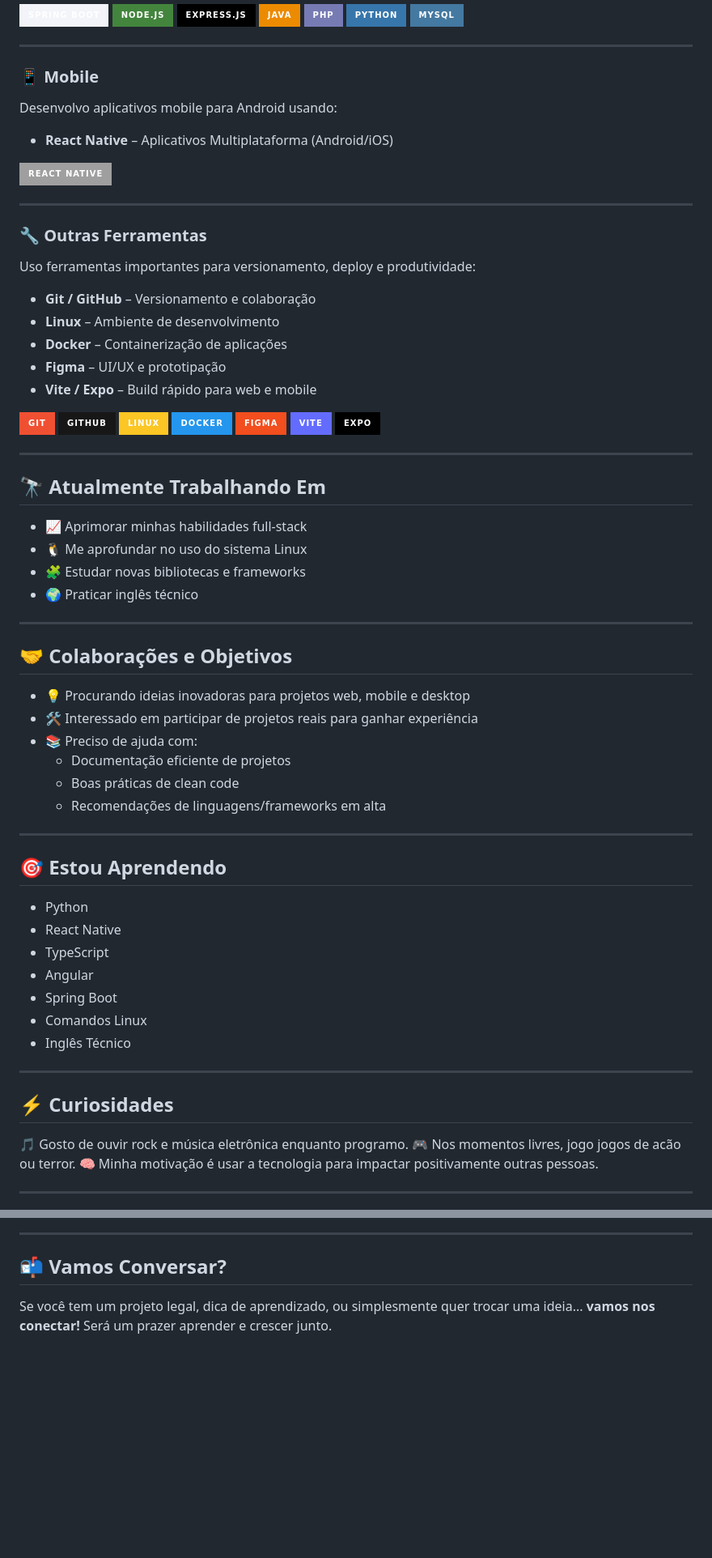
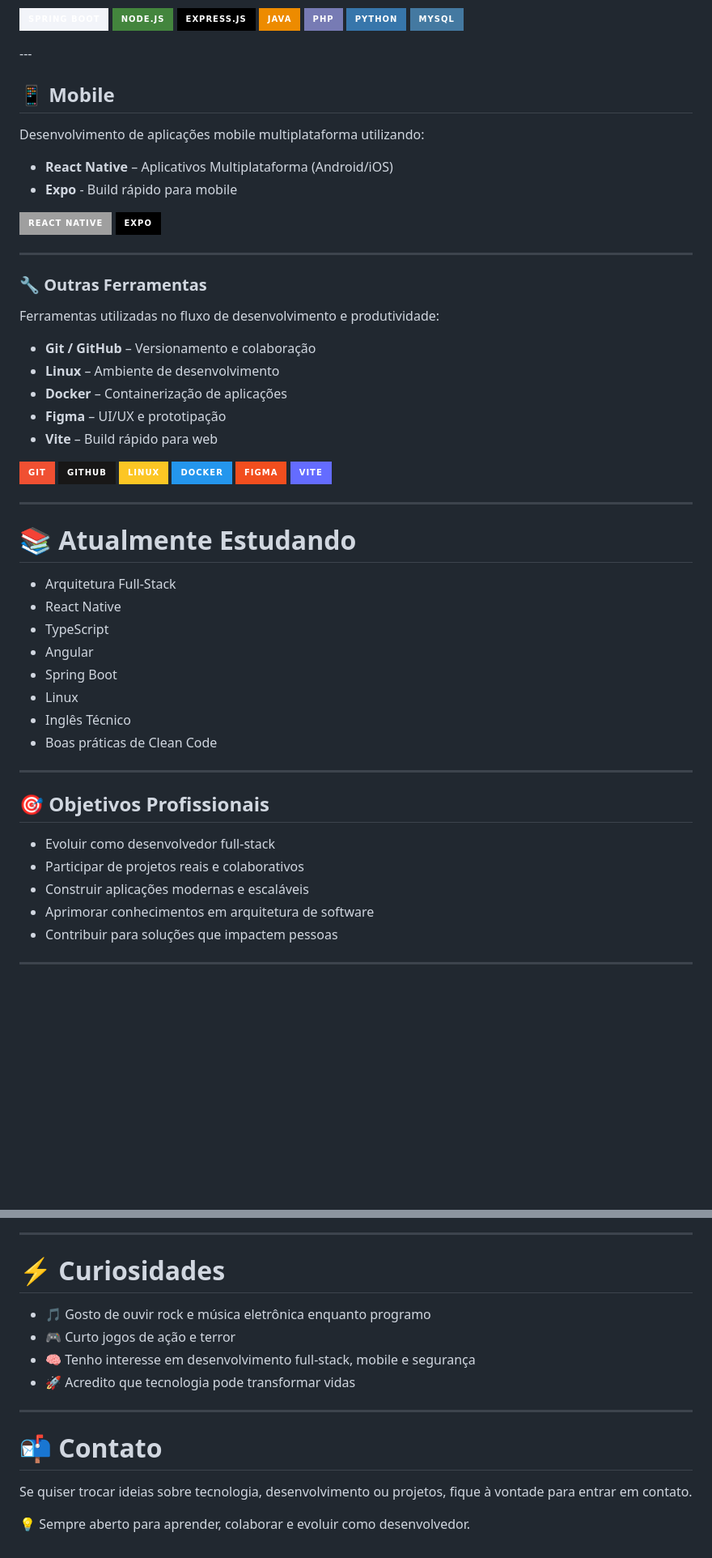
Before and after one commit to Andre-Moura-Dev/Andre-Moura-Dev, a Markdown page: README.md, 2 parts joined by grey strips. Shown at 81% size. Rendered like a GitHub page; badges without logos; blank space fills up the shorter version.

Commit message:
Revise README.md for improved presentation and content
Updated personal introduction and technology sections in README.md for clarity and detail.

```diff
--- a/README.md
+++ b/README.md
@@ -58,20 +69,24 @@ Desenvolvo API`S em várias linguagens e frameworks para o lado servidor:
 ---
 
-### 📱 Mobile
-Desenvolvo aplicativos mobile para Android usando:
+## 📱 Mobile
+Desenvolvimento de aplicações mobile multiplataforma utilizando:
 - **React Native** – Aplicativos Multiplataforma (Android/iOS)
+- **Expo** - Build rápido para mobile
 
 ![React Native]( https://img.shields.io/badge/React_Native-2023.svg?style=for-the-badge&logo=react&logoColor=61DAFB)
+![Expo](https://img.shields.io/badge/Expo-000000?style=for-the-badge&logo=Expo&logoColor=white)
 
 ---
 
 ### 🔧 Outras Ferramentas
-Uso ferramentas importantes para versionamento, deploy e produtividade:
+Ferramentas utilizadas no fluxo de desenvolvimento e produtividade:
 - **Git / GitHub** – Versionamento e colaboração
 - **Linux** – Ambiente de desenvolvimento
 - **Docker** – Containerização de aplicações
 - **Figma** – UI/UX e prototipação
-- **Vite / Expo** – Build rápido para web e mobile
+- **Vite** – Build rápido para web
+
+<div align="left">
 
 ![Git]( https://img.shields.io/badge/Git-F05032?style=for-the-badge&logo=git&logoColor=white)
 ![GitHub]( https://img.shields.io/badge/GitHub-181717?style=for-the-badge&logo=github&logoColor=white)
@@ -79,47 +94,31 @@ Uso ferramentas importantes para versionamento, deploy e produtividade:
 ![Docker]( https://img.shields.io/badge/Docker-2496ED?style=for-the-badge&logo=docker&logoColor=white)
 ![Figma]( https://img.shields.io/badge/Figma-F24E1E?style=for-the-badge&logo=figma&logoColor=white)
 ![Vite](https://img.shields.io/badge/Vite-646CFF?style=for-the-badge&logo=Vite&logoColor=white)
-![Expo](https://img.shields.io/badge/Expo-000000?style=for-the-badge&logo=Expo&logoColor=white)
+
+</div>
 
 ---
 
-## 🔭 Atualmente Trabalhando Em
+# 📚 Atualmente Estudando
 
-- 📈 Aprimorar minhas habilidades full-stack
-- 🐧 Me aprofundar no uso do sistema Linux
-- 🧩 Estudar novas bibliotecas e frameworks
-- 🌍 Praticar inglês técnico
-
----
-
-## 🤝 Colaborações e Objetivos
-
-- 💡 Procurando ideias inovadoras para projetos web, mobile e desktop
-- 🛠️ Interessado em participar de projetos reais para ganhar experiência
-- 📚 Preciso de ajuda com:
-  - Documentação eficiente de projetos
-  - Boas práticas de clean code
-  - Recomendações de linguagens/frameworks em alta
-
----
-
-## 🎯 Estou Aprendendo
-
-- Python
+- Arquitetura Full-Stack
 - React Native
 - TypeScript
 - Angular
 - Spring Boot
-- Comandos Linux
+- Linux
 - Inglês Técnico
+- Boas práticas de Clean Code
 
 ---
 
-## ⚡ Curiosidades
+## 🎯 Objetivos Profissionais
 
-🎵 Gosto de ouvir rock e música eletrônica enquanto programo.
-🎮 Nos momentos livres, jogo jogos de acão ou terror.
-🧠 Minha motivação é usar a tecnologia para impactar positivamente outras pessoas.
+- Evoluir como desenvolvedor full-stack
+- Participar de projetos reais e colaborativos
+- Construir aplicações modernas e escaláveis
+- Aprimorar conhecimentos em arquitetura de software
+- Contribuir para soluções que impactem pessoas
 
 ---
 
@@ -137,6 +144,17 @@ Uso ferramentas importantes para versionamento, deploy e produtividade:
 
 ---
 
-## 📬 Vamos Conversar?
+# ⚡ Curiosidades
 
-Se você tem um projeto legal, dica de aprendizado, ou simplesmente quer trocar uma ideia... **vamos nos conectar!** Será um prazer aprender e crescer junto.
+- 🎵 Gosto de ouvir rock e música eletrônica enquanto programo
+- 🎮 Curto jogos de ação e terror
+- 🧠 Tenho interesse em desenvolvimento full-stack, mobile e segurança
+- 🚀 Acredito que tecnologia pode transformar vidas
+
+---
+
+# 📬 Contato
+
+Se quiser trocar ideias sobre tecnologia, desenvolvimento ou projetos, fique à vontade para entrar em contato.
+
+💡 Sempre aberto para aprender, colaborar e evoluir como desenvolvedor.
```
Also changed, not shown: other parts of README.md (+35 -16 lines).
